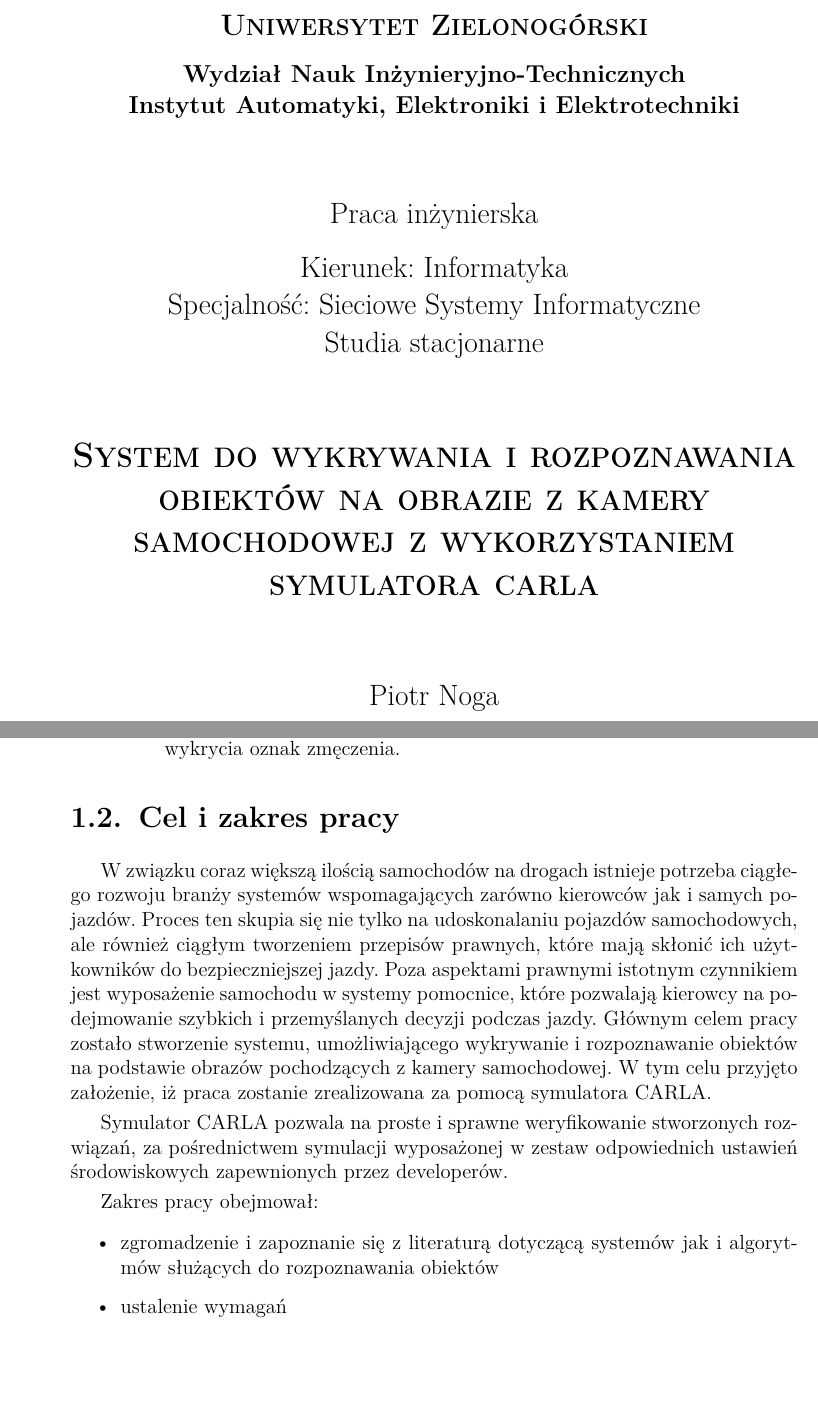
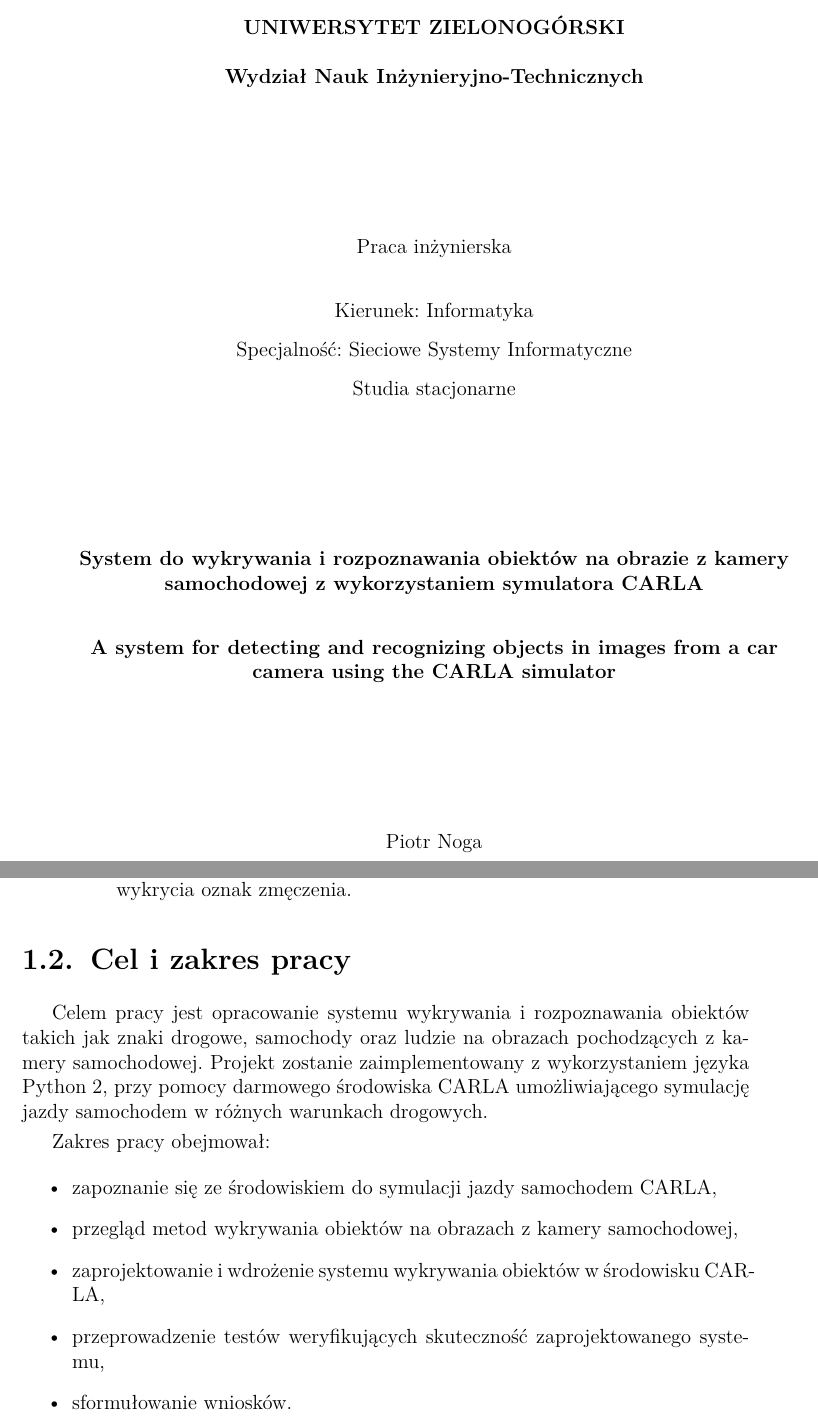
Before and after one commit to Pepeter123/inzynierka, a LaTeX thesis (praca.tex, which reads Rozdzial1/rozdzial1.tex, Ustawienia/ustawienia.tex): two parts of pages 1 and 11 of 73, joined at a grey line, cut at the place of the change, the shorter picture padded with empty space. Compiled offline with pdfLaTeX; the source files are stored in an older character set and shown here as Unicode.

Commit message:
v14.02.2026

```diff
--- a/Rozdzial1/rozdzial1.tex
+++ b/Rozdzial1/rozdzial1.tex
@@ -54,17 +54,15 @@
 
 \section{Cel i zakres pracy}
 
-W związku coraz większą ilością samochodów na drogach istnieje potrzeba ciągłego rozwoju branży systemów wspomagających zarówno kierowców jak i samych pojazdów.
-Proces ten skupia się nie tylko na udoskonalaniu pojazdów samochodowych, ale również ciągłym tworzeniem przepisów prawnych, które mają skłonić ich użytkowników do bezpieczniejszej jazdy.
-Poza aspektami prawnymi istotnym czynnikiem jest wyposażenie samochodu w systemy pomocnice, które pozwalają kierowcy na podejmowanie szybkich i przemyślanych decyzji podczas jazdy. Głównym celem pracy zostało stworzenie systemu, umożliwiającego wykrywanie i rozpoznawanie obiektów na podstawie obrazów pochodzących z kamery samochodowej. W tym celu przyjęto założenie, iż praca zostanie zrealizowana za pomocą symulatora CARLA.
-
-Symulator CARLA pozwala na proste i sprawne weryfikowanie stworzonych rozwiązań, za pośrednictwem symulacji wyposażonej w zestaw odpowiednich ustawień środowiskowych zapewnionych przez developerów.
+Celem pracy jest opracowanie systemu wykrywania i rozpoznawania obiektów takich jak znaki drogowe, samochody oraz ludzie na obrazach pochodzących z kamery samochodowej. Projekt zostanie zaimplementowany z wykorzystaniem języka Python 2, przy pomocy darmowego środowiska CARLA umożliwiającego symulację jazdy samochodem w różnych warunkach drogowych.
 
 Zakres pracy obejmował:
-
 \begin{itemize}
-	\item zgromadzenie i zapoznanie się z literaturą dotyczącą systemów jak i algorytmów służących do rozpoznawania obiektów
-	\item ustalenie wymagań
+	\item zapoznanie się ze środowiskiem do symulacji jazdy samochodem CARLA,
+	\item przegląd metod wykrywania obiektów na obrazach z kamery samochodowej,
+	\item zaprojektowanie i wdrożenie systemu wykrywania obiektów w środowisku CARLA,
+	\item przeprowadzenie testów weryfikujących skuteczność zaprojektowanego systemu,
+	\item sformułowanie wniosków.
 \end{itemize}
 
 
--- a/Ustawienia/ustawienia.tex
+++ b/Ustawienia/ustawienia.tex
@@ -50,7 +50,9 @@
 %-------------------------------------------------------------------------
 \setlength{\headheight}{15pt}
 
-\pagestyle{fancy}
+% Domyślnie prosty styl (bez nagłówka) – wstęp
+\pagestyle{plain}
+
 \renewcommand{\chaptermark}[1]{\markboth{#1}{}}
 \renewcommand{\sectionmark}[1]{\markright{#1}{}}
 
--- a/praca.tex
+++ b/praca.tex
@@ -5,0 +12,4 @@
+\title{System do wykrywania i rozpoznawania obiektów na obrazie z kamery samochodowej z wykorzystaniem symulatora CARLA
+	\\[1em]
+	A system for detecting and recognizing objects in images from a car camera using the CARLA simulator}
+\uczelnia{Uniwersytet Zielonogórski}
@@ -16 +26,0 @@
-\wydzial{Wydział Nauk Inżynieryjno-Technicznych \\ Instytut Automatyki, Elektroniki i Elektrotechniki
@@ -37 +34,16 @@
 	\pagenumbering{roman}
+	\thispagestyle{empty}
+	\begin{center}
+		\textbf{UNIWERSYTET ZIELONOGÓRSKI}\\[0.5cm]
+		\textbf{Wydział Nauk Inżynieryjno-Technicznych}\\[3cm]
+
+		Praca inżynierska\\[0.8cm]
+
+		Kierunek: Informatyka\\[0.3cm]
+		Specjalność: Sieciowe Systemy Informatyczne\\[0.3cm]
+		Studia stacjonarne\\[3cm]
+
+		\textbf{System do wykrywania i rozpoznawania obiektów na obrazie z kamery samochodowej z wykorzystaniem symulatora CARLA}\\[0.8cm]
+		\textbf{A system for detecting and recognizing objects in images from a car camera using the CARLA simulator}\\[3cm]
+
+		Piotr Noga\\[1.5cm]
@@ -38,23 +58,11 @@
+	\clearpage
+
 	%=========================================================================================
-% Strona tytu?owa
+	% Pusta strona po karcie tytułowej (wymóg szablonu)
 	%=========================================================================================
-\thispagestyle{empty}
-\stronatytulowa
 	\thispagestyle{empty}
 	\pustastrona
 	\newpage
-%=========================================================================================
-% O?wiadczenie o~wspó?realizacji pracy - w~przypadku braku zakomentowa? lub usun?? sekcj?
-%========================================================================================
-%\autorDwa{Imi? i~nazwisko współautora}
-%\wspolrealizacjaTrescJeden{wykaz czynno?ci wykonanych przez t? osob?}
-%\wspolrealizacjaTrescDwa{wykaz czynno?ci wykonanych przez t? osob?}
-%\wspolrealizacja
-%\newpage
-
-%\thispagestyle{empty}
-%\pustastrona
-%\newpage
 
 	%========================================================================================
 	% Streszczenie
```
Also changed, not shown: praca.tex (80 more changed lines), 7 other files. Lines whose indentation alone changed are shown as unchanged.
